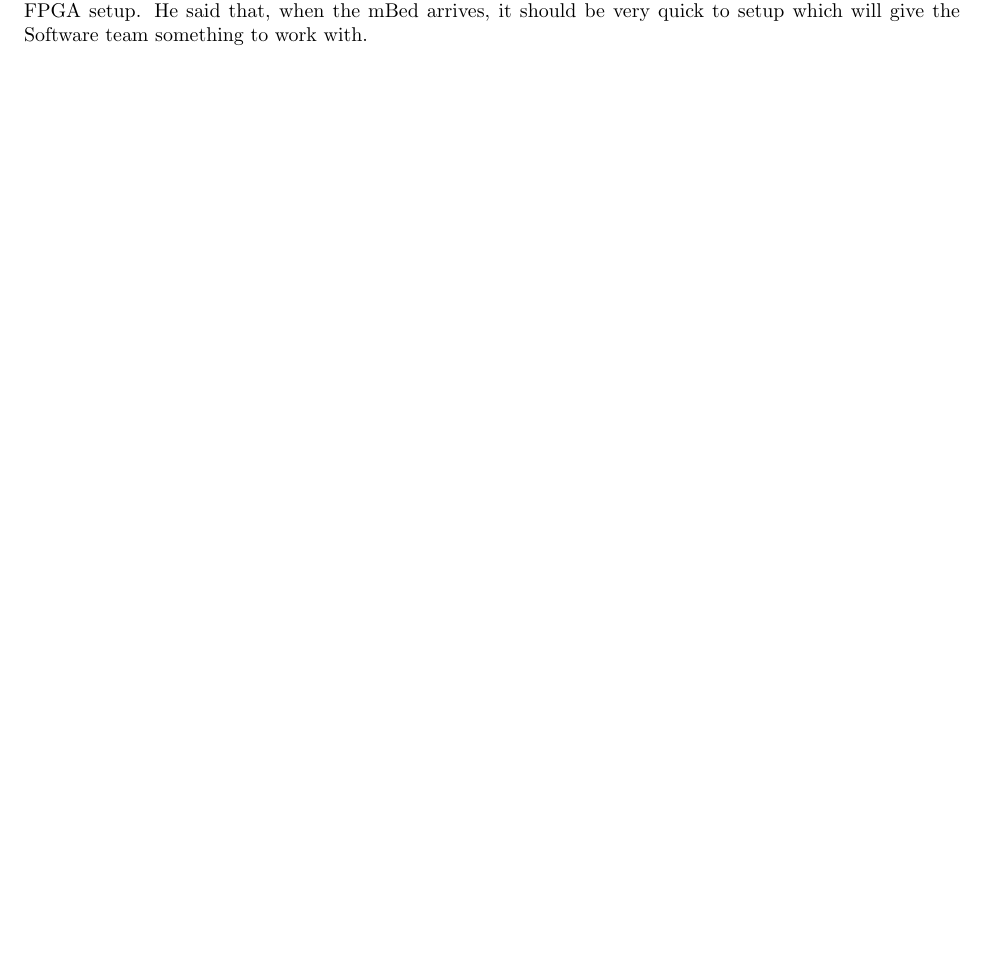
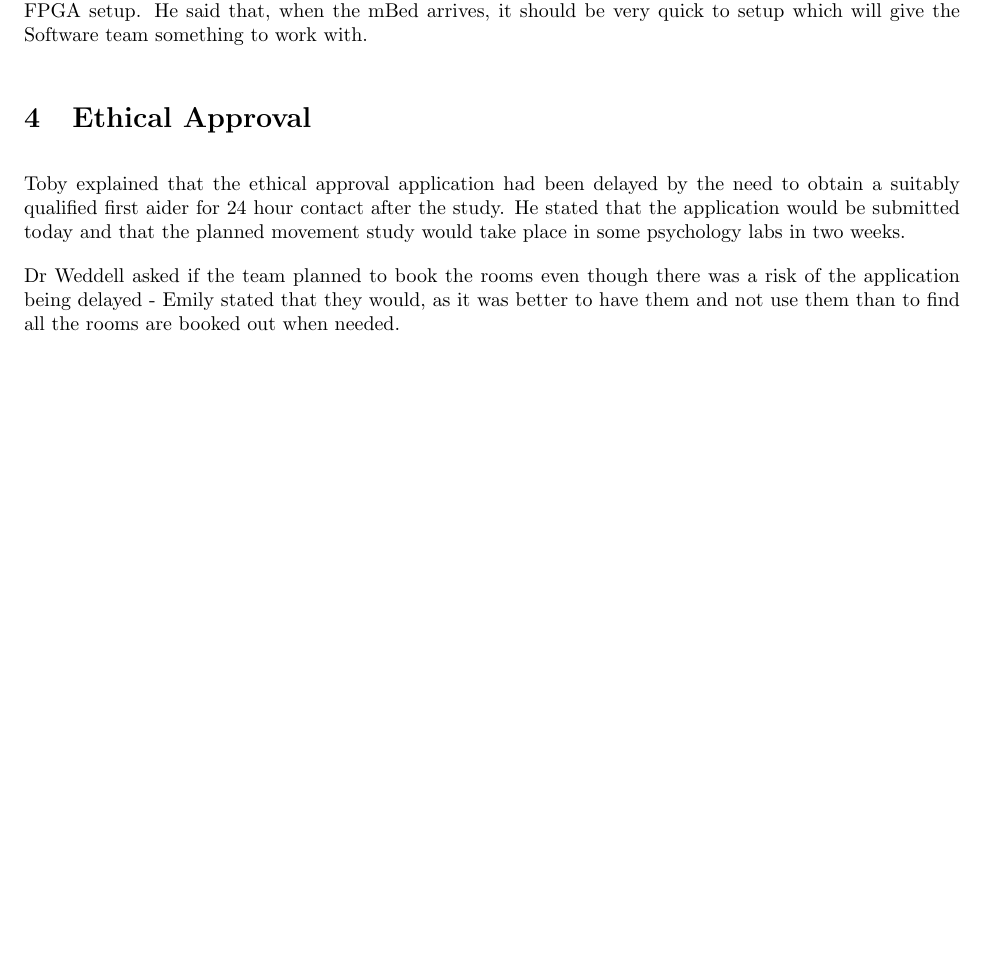
Before and after one commit to EmilyShepherd/gdp-docs, a LaTeX document (2015-10-22-2.tex): part of page 2 of 2, cut so that both start at the same text, the shorter picture padded with empty space. Compiled offline with pdfLaTeX.

Commit message:
Added Ethics Section

```diff
--- a/2015-10-22-2.tex
+++ b/2015-10-22-2.tex
@@ -53,6 +53,13 @@ The team agreed to buy the device, as the cost was low enough that the personal
 Calin stated that the mBed had been ordered and he and Mohit were about the begin development on the FPGA setup.
 He said that, when the mBed arrives, it should be very quick to setup which will give the Software team something to work with.
 
+\topic{Ethical Approval}
+Toby explained that the ethical approval application had been delayed by the need to obtain a suitably qualified first aider for 24 hour contact after the study.
+He stated that the application would be submitted today and that the planned movement study would take place in some psychology labs in two weeks.
+
+Dr Weddell asked if the team planned to book the rooms even though there was a risk of the application being delayed -
+Emily stated that they would, as it was better to have them and not use them than to find all the rooms are booked out when needed.
+
 
 \end{Minutes}
 \end{document}
```
